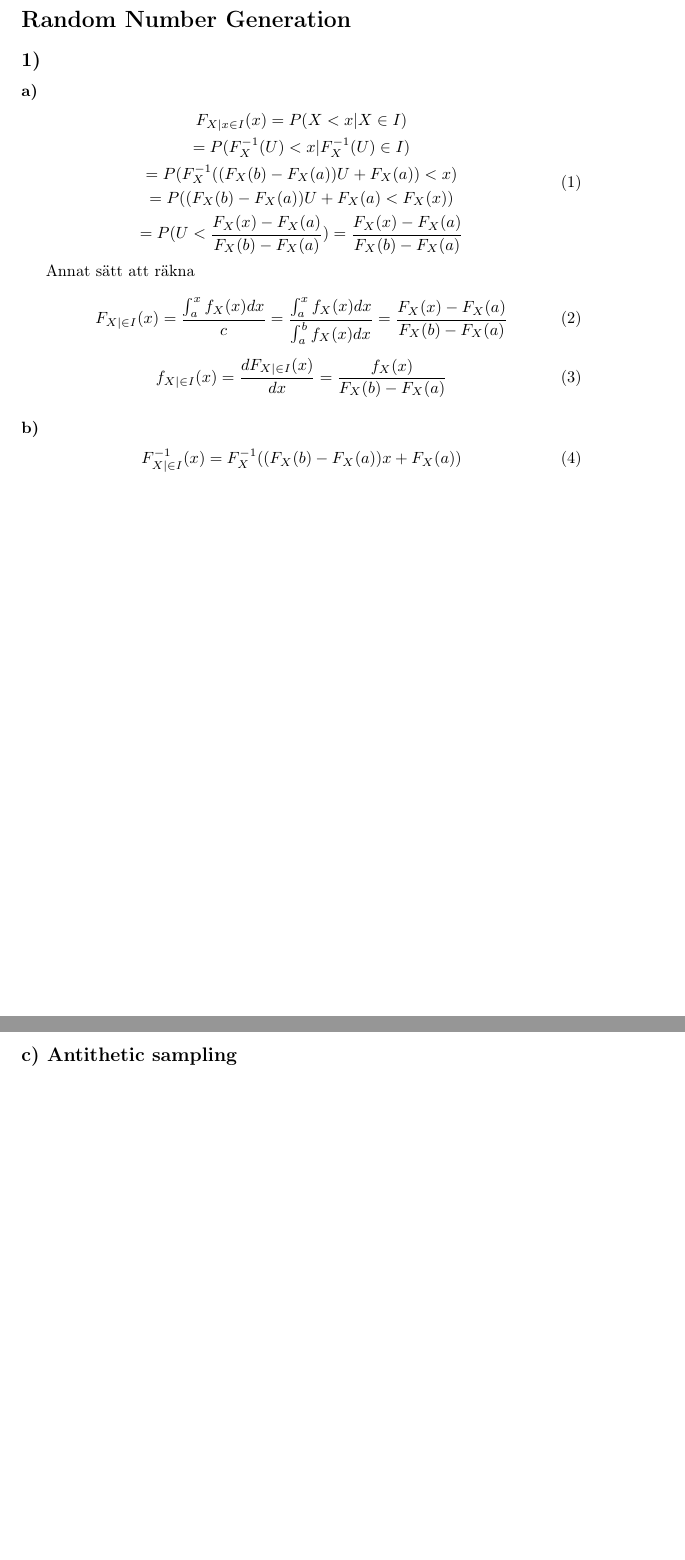
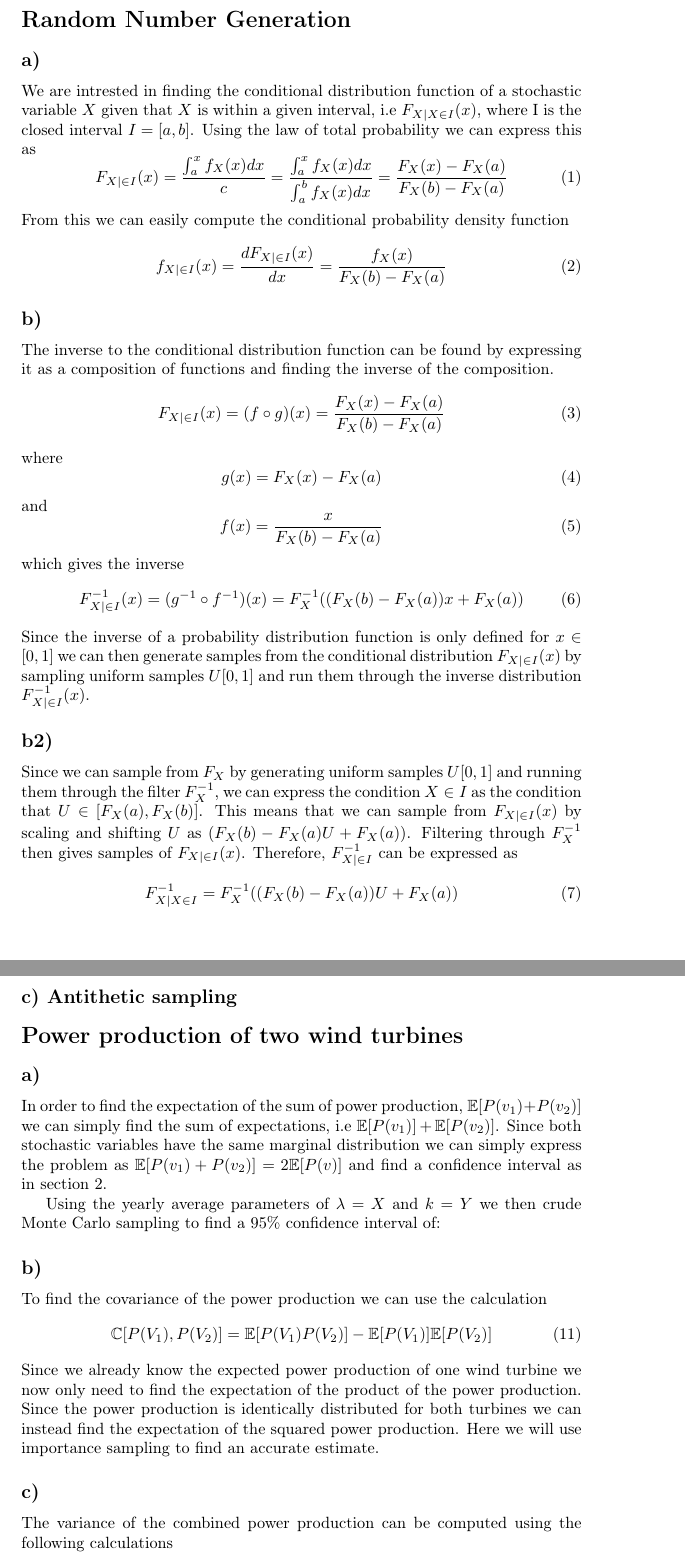
Before and after one commit to sleipner42/LP32020, a LaTeX document (monte-carlo/HA 1/ha1.tex): two parts of pages 1 and 2 of 2 before the commit and two parts of pages 1 and 3 of 3 after it, joined at a grey line, cut so that both start at the same text, the shorter picture padded with empty space. Compiled offline with pdfLaTeX.

Commit message:
Skrivit i LateX

```diff
--- a/monte-carlo/HA 1/ha1.tex
+++ b/monte-carlo/HA 1/ha1.tex
@@ -8,36 +8,42 @@
 
 \section*{Random Number Generation}
 
-\subsection*{1)}
-
-\subsubsection*{a)}
-
-\begin{equation}
-     \begin{gathered}
-        F_{X|x\in{I}}(x) = P(X < x | X \in I) \\
-        = P(F_X^{-1}(U) < x | F_X^{-1}(U) \in I) \\
-        = P(F_X^{-1}((F_X(b)-F_X(a))U+F_X(a)) < x) \\
-        = P((F_X(b)-F_X(a))U + F_X(a) < F_X(x)) \\
-        = P(U < \frac{F_X(x)-F_X(a)}{F_X(b)-F_X(a)})
-        = \frac{F_X(x)-F_X(a)}{F_X(b)-F_X(a)}
-     \end{gathered}
-\end{equation}
-
-Annat sätt att räkna
-
+\subsection*{a)}
+We are intrested in finding the conditional distribution function of a stochastic variable $X$ given that $X$ is within a given interval, i.e $F_{X|X\in I}(x)$, where I is the closed interval $I = [a,b]$. Using the law of total probability we can express this as
 \begin{equation}
     F_{X|\in{I}}(x) = \frac{\int_a^xf_X(x)dx}{c} = \frac{\int_a^xf_X(x)dx}{\int_a^bf_X(x)dx} = \frac{F_X(x)-F_X(a)}{F_X(b)-F_X(a)}
 \end{equation}
-
+From this we can easily compute the conditional probability density function
 \begin{equation}
     f_{X|\in{I}}(x) = \frac{dF_{X|\in{I}}(x)}{dx} = \frac{f_X(x)}{F_X(b)-F_X(a)}
 \end{equation}
 
-\subsubsection*{b)}
+\subsection*{b)}
+The inverse to the conditional distribution function can be found by expressing it as a composition of functions and finding the inverse of the composition.
+\begin{equation}
+    F_{X|\in{I}}(x) = (f \circ g)(x) = \frac{F_X(x)-F_X(a)}{F_X(b)-F_X(a)}
+\end{equation}
+where
+\begin{equation}
+    g(x) = F_X(x) - F_X(a)
+\end{equation}
+and
+\begin{equation}
+    f(x) = \frac{x}{F_X(b) - F_X(a)}
+\end{equation}
+which gives the inverse
+\begin{equation}
+    F_{X|\in{I}}^{-1}(x) = (g^{-1} \circ f^{-1})(x) = F_X^{-1}((F_X(b)- F_X(a))x + F_X(a))
+\end{equation}
+Since the inverse of a probability distribution function is only defined for $x \in [0,1]$ we can then generate samples from the conditional distribution $ F_{X|\in{I}}(x)$ by sampling uniform samples $U[0,1]$ and run them through the inverse distribution $F_{X|\in{I}}^{-1}(x)$.
 
+\subsection*{b2)}
+Since we can sample from $F_X$ by generating uniform samples $U[0,1]$ and running them through the filter $F_X^{-1}$, we can express the condition $X \in I$ as the condition that $U \in [F_X(a), F_X(b)]$. This means that we can sample from $F_{X|\in{I}}(x)$ by scaling and shifting $U$ as $(F_X(b) - F_X(a)U + F_X(a))$. Filtering through $F_X^{-1}$ then gives samples of $F_{X|\in I}(x)$.
+Therefore, $F_{X| \in I}^{-1}$ can be expressed as
 \begin{equation}
-    F_{X|\in{I}}^{-1}(x) = F_X^{-1}((F_X(b)- F_X(a))x + F_X(a))
+    F_{X|X\in I}^{-1} = F_X^{-1}((F_X(b) - F_X(a))U + F_X(a))
 \end{equation}
+
 \newpage
 \section*{Power Production of a Wind Turbine}
 
@@ -84,3 +88,20 @@ To reduce the variance of the Monte-Carlo estimate we will here apply the import
 \subsection*{c) Antithetic sampling}
 
 
+\section*{Power production of two wind turbines}
+
+\subsection*{a)}
+In order to find the expectation of the sum of power production, $\mathbb{E}[P(v_1) + P(v_2)]$ we can simply find the sum of expectations, i.e $\mathbb{E}[P(v_1)] + \mathbb{E}[P(v_2)]$. Since both stochastic variables have the same marginal distribution we can simply express the problem as $\mathbb{E}[P(v_1) + P(v_2)] = 2\mathbb{E}[P(v)]$ and find a confidence interval as in section 2.
+
+Using the yearly average parameters of $\lambda = X$ and $k = Y$ we then crude Monte Carlo sampling to find a 95\% confidence interval of:
+
+\subsection*{b)}
+To find the covariance of the power production we can use the calculation
+\begin{equation}
+     \mathbb{C}[P(V_1), P(V_2)] = \mathbb{E}[P(V_1)P(V_2)] - \mathbb{E}[P(V_1)]\mathbb{E}[P(V_2)]
+\end{equation}
+Since we already know the expected power production of one wind turbine we now only need to find the expectation of the product of the power production. Since the power production is identically distributed for both turbines we can instead find the expectation of the squared power production. Here we will use importance sampling to find an accurate estimate.
+
+\subsection*{c)}
+The variance of the combined power production can be computed using the following calculations
+\begin{equation}
```
Also changed, not shown: monte-carlo/HA 1/ha1.tex (8 more changed lines).
